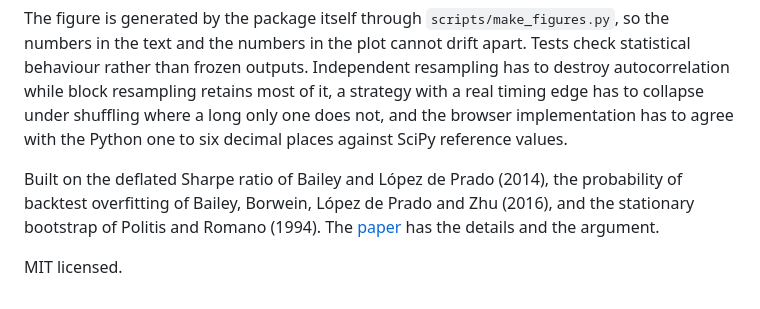
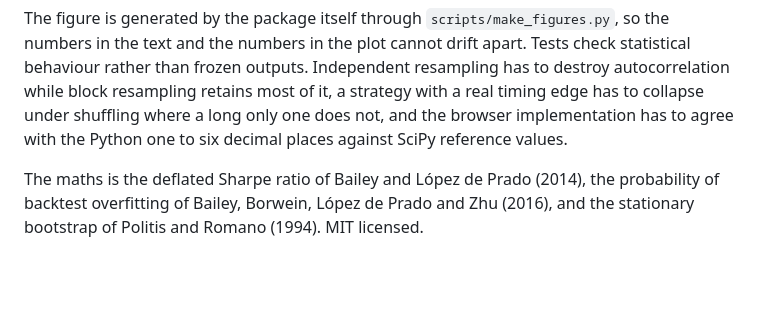
Before and after one commit to RomanMski/overfitlab, a Markdown page: README.md, the part around one of its changes. Drawn GitHub-style; blank space fills up the shorter version.

```diff
--- a/README.md
+++ b/README.md
@@ -59,6 +55,4 @@ The demonstrations use simulated markets with known properties, so the right ans
 
 The figure is generated by the package itself through `scripts/make_figures.py`, so the numbers in the text and the numbers in the plot cannot drift apart. Tests check statistical behaviour rather than frozen outputs. Independent resampling has to destroy autocorrelation while block resampling retains most of it, a strategy with a real timing edge has to collapse under shuffling where a long only one does not, and the browser implementation has to agree with the Python one to six decimal places against SciPy reference values.
 
-Built on the deflated Sharpe ratio of Bailey and López de Prado (2014), the probability of backtest overfitting of Bailey, Borwein, López de Prado and Zhu (2016), and the stationary bootstrap of Politis and Romano (1994). The [paper](paper/main.pdf) has the details and the argument.
-
-MIT licensed.
+The maths is the deflated Sharpe ratio of Bailey and López de Prado (2014), the probability of backtest overfitting of Bailey, Borwein, López de Prado and Zhu (2016), and the stationary bootstrap of Politis and Romano (1994). MIT licensed.
```
Also changed, not shown: other parts of README.md (+5 -9 lines).
